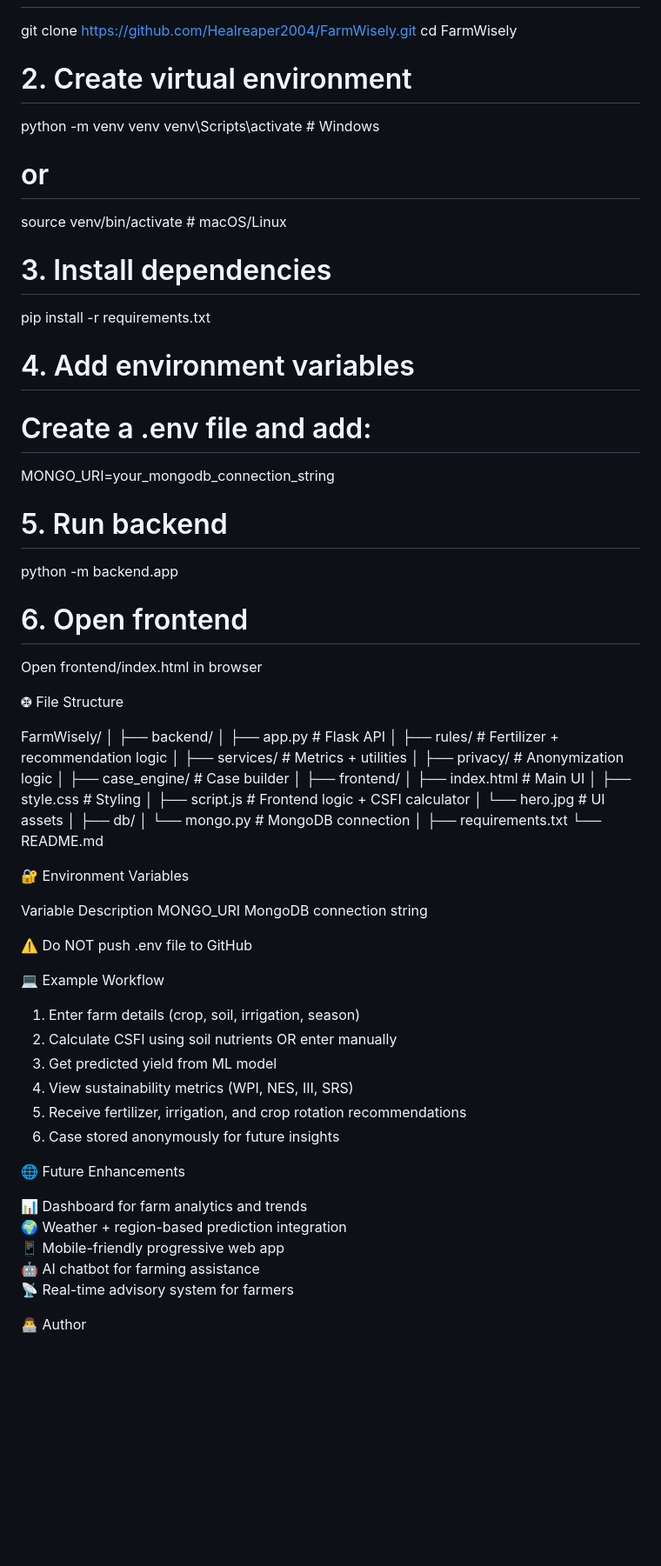
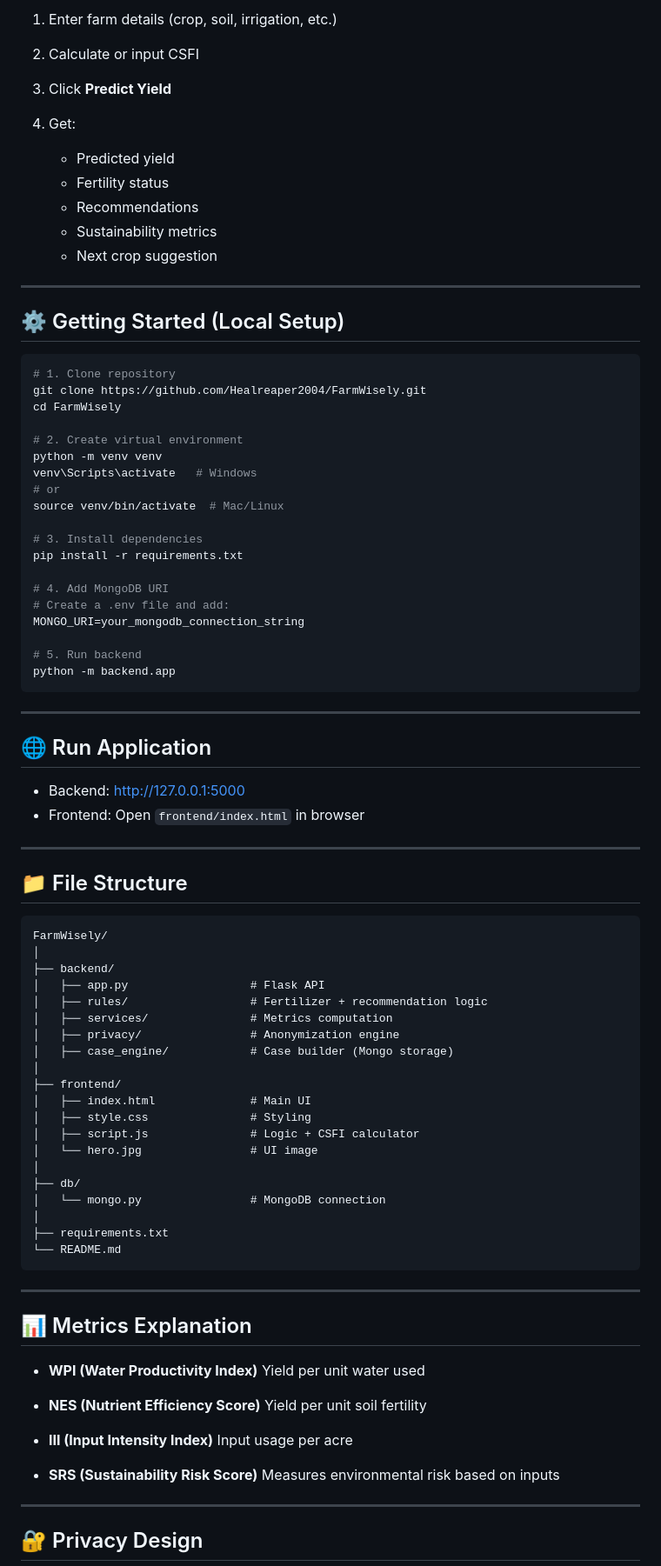
Before and after one commit to Healreaper2004/FarmWisely, a Markdown page: README.md, the part around one of its changes. Shown at 87% size. Rendered like a GitHub page; blank space fills up the shorter version.

````diff
--- a/README.md
+++ b/README.md
@@ -43,3 +67,20 @@ Architecture: Modular full-stack system (frontend + backend + DB)
+1. Enter farm details (crop, soil, irrigation, etc.)
+2. Calculate or input CSFI
+3. Click **Predict Yield**
+4. Get:
+
+   * Predicted yield
+   * Fertility status
+   * Recommendations
+   * Sustainability metrics
+   * Next crop suggestion
+
+---
+
+## ⚙️ Getting Started (Local Setup)
+
+```bash
+# 1. Clone repository
 git clone https://github.com/Healreaper2004/FarmWisely.git
 cd FarmWisely
 
@@ -47,67 +88,70 @@ cd FarmWisely
 python -m venv venv
 venv\Scripts\activate   # Windows
 # or
-source venv/bin/activate   # macOS/Linux
+source venv/bin/activate  # Mac/Linux
 
 # 3. Install dependencies
 pip install -r requirements.txt
 
-# 4. Add environment variables
+# 4. Add MongoDB URI
 # Create a .env file and add:
 MONGO_URI=your_mongodb_connection_string
 
 # 5. Run backend
 python -m backend.app
+```
 
-# 6. Open frontend
-Open frontend/index.html in browser
+---
 
-🤀 File Structure
+## 🌐 Run Application
 
+* Backend: http://127.0.0.1:5000
+* Frontend: Open `frontend/index.html` in browser
+
+---
+
+## 📁 File Structure
+
+```text
 FarmWisely/
 │
 ├── backend/
 │   ├── app.py                  # Flask API
 │   ├── rules/                  # Fertilizer + recommendation logic
-│   ├── services/               # Metrics + utilities
-│   ├── privacy/                # Anonymization logic
-│   ├── case_engine/            # Case builder
+│   ├── services/               # Metrics computation
+│   ├── privacy/                # Anonymization engine
+│   ├── case_engine/            # Case builder (Mongo storage)
 │
 ├── frontend/
 │   ├── index.html              # Main UI
 │   ├── style.css               # Styling
-│   ├── script.js               # Frontend logic + CSFI calculator
-│   └── hero.jpg                # UI assets
+│   ├── script.js               # Logic + CSFI calculator
+│   └── hero.jpg                # UI image
 │
 ├── db/
 │   └── mongo.py                # MongoDB connection
 │
 ├── requirements.txt
 └── README.md
+```
 
-🔐 Environment Variables
+---
 
-Variable	Description
-MONGO_URI	MongoDB connection string
+## 📊 Metrics Explanation
 
-⚠️ Do NOT push .env file to GitHub
+* **WPI (Water Productivity Index)**
+  Yield per unit water used
 
-💻 Example Workflow
+* **NES (Nutrient Efficiency Score)**
+  Yield per unit soil fertility
 
-1. Enter farm details (crop, soil, irrigation, season)
-2. Calculate CSFI using soil nutrients OR enter manually
-3. Get predicted yield from ML model
-4. View sustainability metrics (WPI, NES, III, SRS)
-5. Receive fertilizer, irrigation, and crop rotation recommendations
-6. Case stored anonymously for future insights
+* **III (Input Intensity Index)**
+  Input usage per acre
 
-🌐 Future Enhancements
+* **SRS (Sustainability Risk Score)**
+  Measures environmental risk based on inputs
 
-📊 Dashboard for farm analytics and trends
-🌍 Weather + region-based prediction integration
-📱 Mobile-friendly progressive web app
-🤖 AI chatbot for farming assistance
-📡 Real-time advisory system for farmers
+---
 
-👨‍💻 Author
+## 🔐 Privacy Design
 
````
Also changed, not shown: other parts of README.md (+87 -31 lines).
